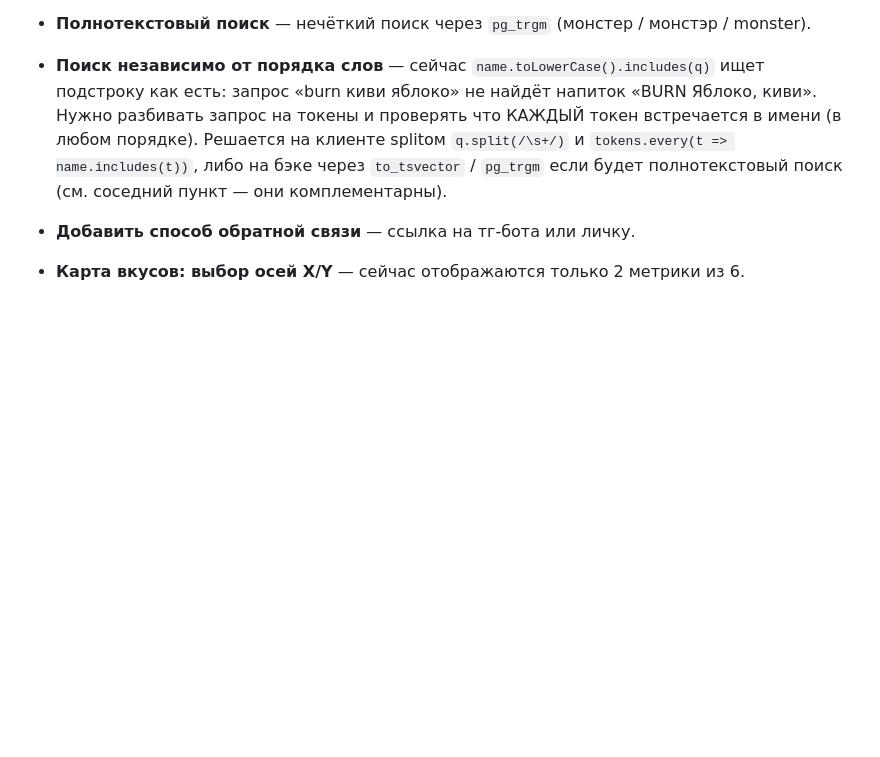
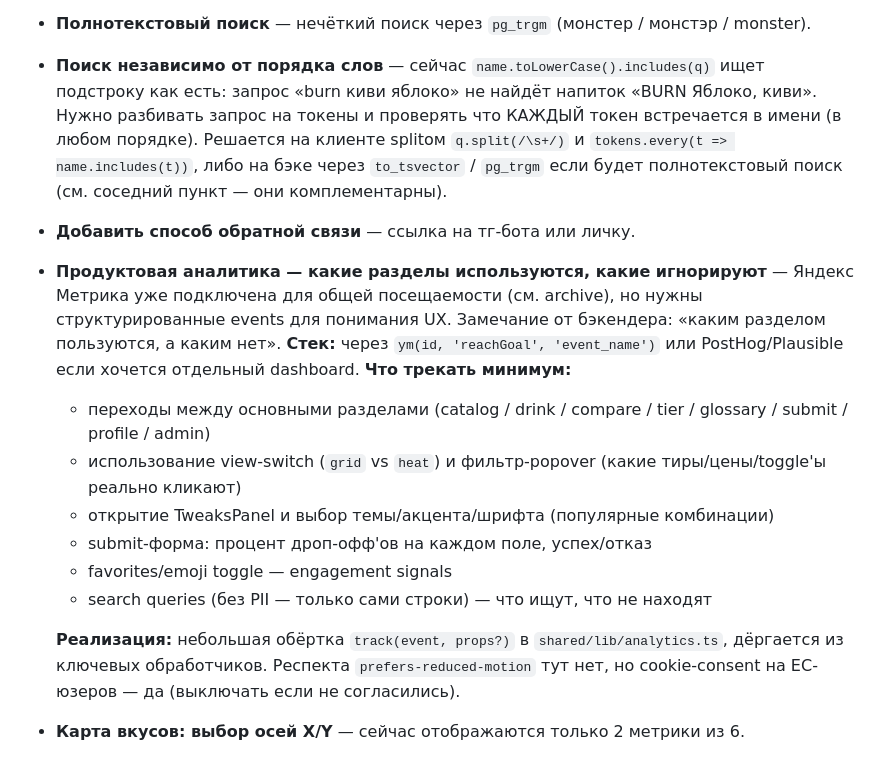
Before and after one commit to So77eZ/energos, a Markdown page: improvements.md, the part around one of its changes. Rendered like a GitHub page; blank space fills up the shorter version.

```diff
--- a/improvements.md
+++ b/improvements.md
@@ -15,6 +15,15 @@
 - **Полнотекстовый поиск** — нечёткий поиск через `pg_trgm` (монстер / монстэр / monster).
 - **Поиск независимо от порядка слов** — сейчас `name.toLowerCase().includes(q)` ищет подстроку как есть: запрос «burn киви яблоко» не найдёт напиток «BURN Яблоко, киви». Нужно разбивать запрос на токены и проверять что КАЖДЫЙ токен встречается в имени (в любом порядке). Решается на клиенте splitом `q.split(/\s+/)` и `tokens.every(t => name.includes(t))`, либо на бэке через `to_tsvector` / `pg_trgm` если будет полнотекстовый поиск (см. соседний пункт — они комплементарны).
 - **Добавить способ обратной связи** — ссылка на тг-бота или личку.
+- **Продуктовая аналитика — какие разделы используются, какие игнорируют** — Яндекс Метрика уже подключена для общей посещаемости (см. archive), но нужны структурированные events для понимания UX. Замечание от бэкендера: «каким разделом пользуются, а каким нет». **Стек:** через `ym(id, 'reachGoal', 'event_name')` или PostHog/Plausible если хочется отдельный dashboard. **Что трекать минимум:**
+  - переходы между основными разделами (catalog / drink / compare / tier / glossary / submit / profile / admin)
+  - использование view-switch (`grid` vs `heat`) и фильтр-popover (какие тиры/цены/toggle'ы реально кликают)
+  - открытие TweaksPanel и выбор темы/акцента/шрифта (популярные комбинации)
+  - submit-форма: процент дроп-офф'ов на каждом поле, успех/отказ
+  - favorites/emoji toggle — engagement signals
+  - search queries (без PII — только сами строки) — что ищут, что не находят
+
+  **Реализация:** небольшая обёртка `track(event, props?)` в `shared/lib/analytics.ts`, дёргается из ключевых обработчиков. Респекта `prefers-reduced-motion` тут нет, но cookie-consent на ЕС-юзеров — да (выключать если не согласились).
 - **Карта вкусов: выбор осей X/Y** — сейчас отображаются только 2 метрики из 6.
 - **`loading.tsx` / Suspense-границы** — Next.js App Router поддерживает стриминг: страницы могут показывать скелетон пока данные грузятся, вместо белого экрана. Сейчас ни одного `loading.tsx` нет.
 - **`not-found.tsx`** — если передать несуществующий `?id=` в адресе, страница молча показывает первый напиток. Нужна явная 404-страница для отсутствующих напитков.
```
Also changed, not shown: other parts of improvements.md (+19 -3 lines).
